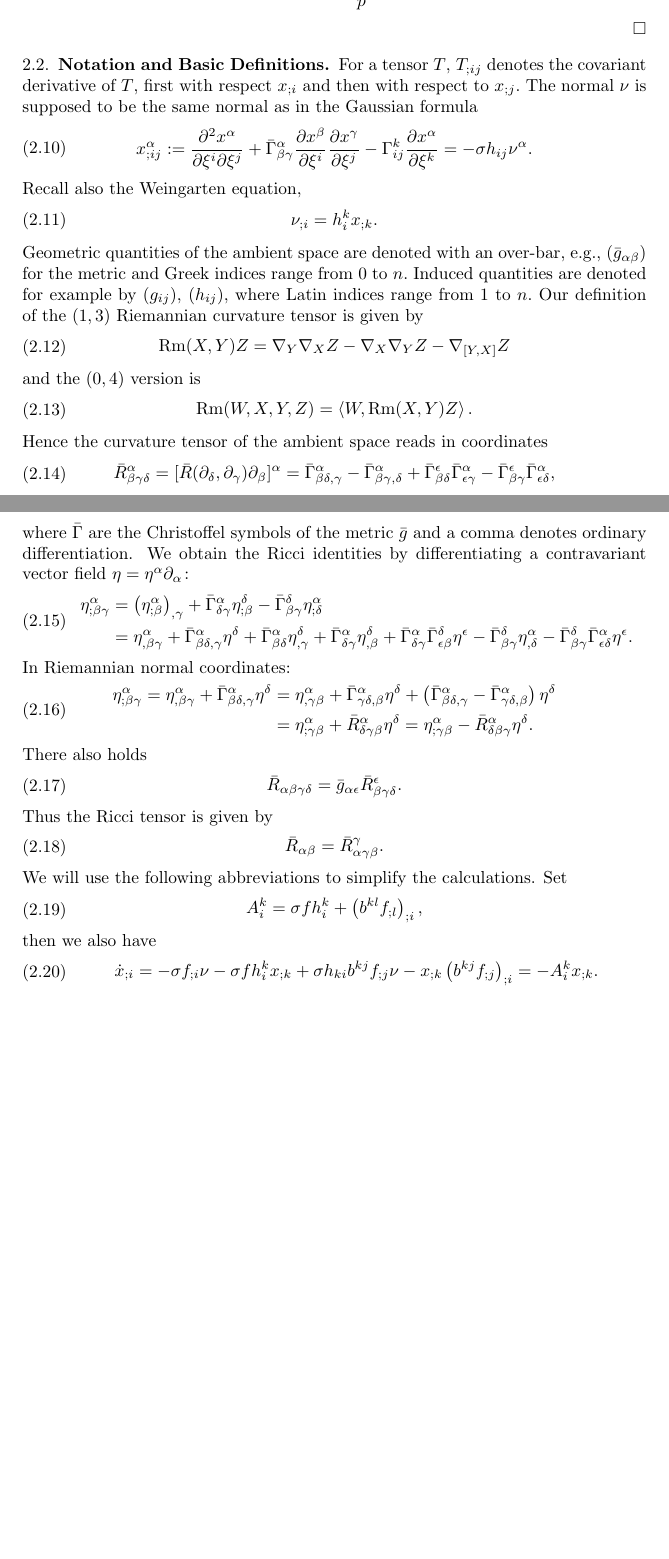
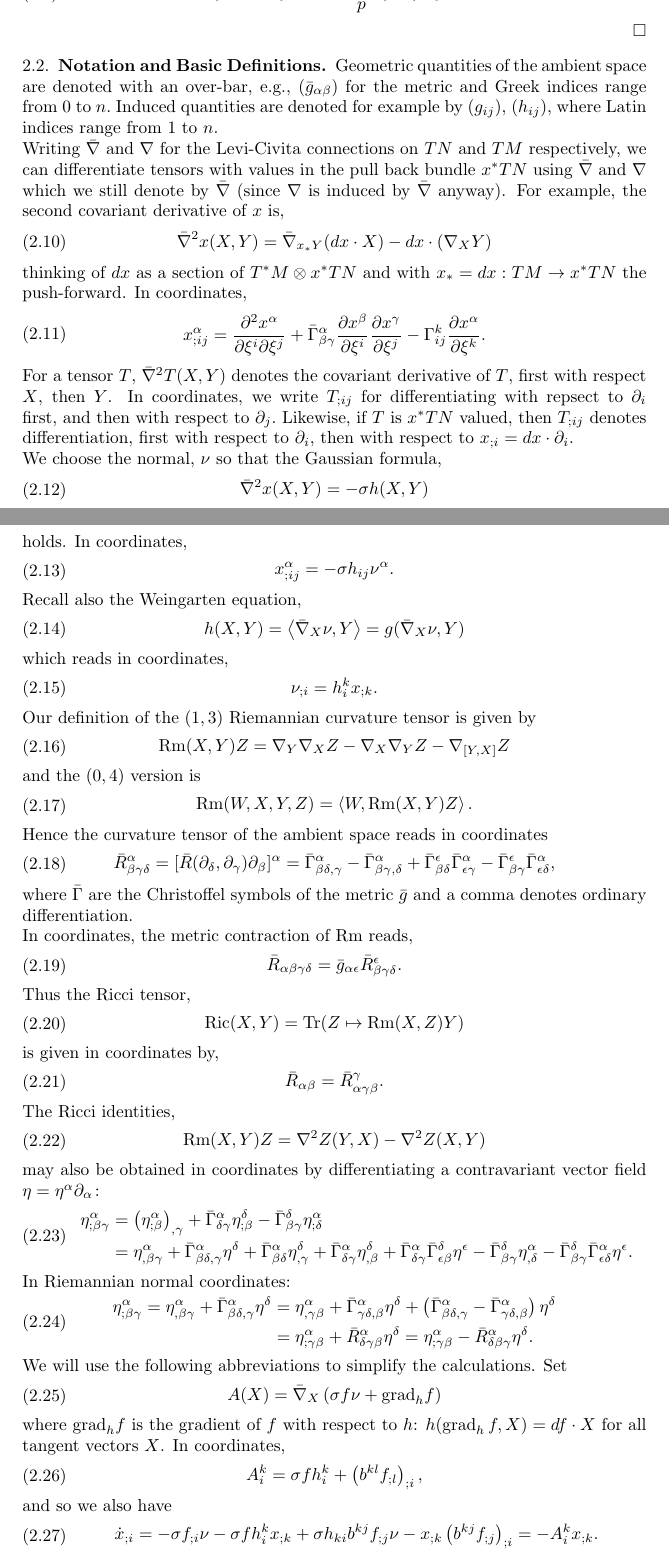
Before and after one commit to pabryan/harnack_hypersurface, a LaTeX paper (main.tex): two parts of pages 3 and 4 of 21, joined at a grey line, cut so that both start at the same text, the shorter picture padded with empty space. Compiled offline with pdfLaTeX.

Commit message:
Gave invariant definitions for notation section.

```diff
--- a/main.tex
+++ b/main.tex
@@ -78,11 +78,23 @@ Hence
 \subsection{Notation and Basic Definitions}
 \label{subsec:bg_notation}
 
-For a tensor $T$, $T_{;ij}$ denotes the covariant derivative of $T$, first with respect $x_{;i}$ and then with respect to $x_{;j}.$ The normal $\nu$ is supposed to be the same normal as in the Gaussian formula
-\eq{x^{\a}_{;ij}:=\fr{\del^2 x^{\a}}{\del \xi^i\del \xi^j}+\-\G^{\a}_{\b\g}\fr{\del x^{\b}}{\del \xi^i}\fr{\del x^{\g}}{\del \xi^j}-\G^k_{ij}\fr{\del x^{\a}}{\del \xi^k}=-\s h_{ij}\nu^{\a}.}
+Geometric quantities of the ambient space are denoted with an over-bar, e.g., $(\-g_{\a\b})$ for the metric and Greek indices range from $0$ to $n.$ Induced quantities are denoted for example by $(g_{ij})$, $(h_{ij}),$ where Latin indices range from $1$ to $n.$
+
+Writing $\-\nabla$ and $\nabla$ for the Levi-Civita connections on $TN$ and $TM$ respectively, we can differentiate tensors with values in the pull back bundle $x^{\ast}TN$ using $\-\nabla$ and $\nabla$ which we still denote by $\-\nabla$ (since $\nabla$ is induced by $\-\nabla$ anyway). For example, the second covariant derivative of $x$ is,
+\eq{\-\nabla^2 x(X, Y) = \-\nabla_{x_{\ast} Y} (dx \cdot X) - dx \cdot (\nabla_X Y)}
+thinking of $dx$ as a section of $T^{\ast} M \otimes x^{\ast} TN$ and with $x_{\ast} = dx : TM \to x^{\ast}TN$ the push-forward. In coordinates,
+\eq{x^{\a}_{;ij} =\fr{\del^2 x^{\a}}{\del \xi^i\del \xi^j}+\-\G^{\a}_{\b\g}\fr{\del x^{\b}}{\del \xi^i}\fr{\del x^{\g}}{\del \xi^j}-\G^k_{ij}\fr{\del x^{\a}}{\del \xi^k}.}
+
+For a tensor $T$, $\-\nabla^2T (X, Y)$ denotes the covariant derivative of $T$, first with respect $X$, then $Y$. In coordinates, we write $T_{;ij}$ for differentiating with repsect to $\partial_i$ first, and then with respect to $\partial_j.$ Likewise, if $T$ is $x^{\ast} TN$ valued, then $T_{;ij}$ denotes differentiation, first with respect to $\partial_i$, then with respect to $x_{;i} = dx \cdot \partial_i$.
+
+We choose the normal, $\nu$ so that the Gaussian formula,
+\eq{\-\nabla^2 x (X, Y) = - \sigma h(X, Y)}
+holds. In coordinates,
+\eq{x^{\a}_{;ij} = -\s h_{ij}\nu^{\a}.}
 Recall also the Weingarten equation,
+\eq{h(X, Y) = \ip{\-\nabla_X \nu}{Y} = g(\-\nabla_X \nu, Y)}
+which reads in coordinates,
 \eq{\nu_{;i}=h^{k}_{i}x_{;k}.}
-Geometric quantities of the ambient space are denoted with an over-bar, e.g., $(\-g_{\a\b})$ for the metric and Greek indices range from $0$ to $n.$ Induced quantities are denoted for example by $(g_{ij})$, $(h_{ij}),$ where Latin indices range from $1$ to $n.$
 Our definition of the $(1,3)$ Riemannian curvature tensor is given by
 \eq{\mrm{Rm}(X,Y)Z=\n_{Y}\n_{X}Z-\n_{X}\n_{Y}Z-\n_{[Y,X]}Z}
 and the $(0,4)$ version is
@@ -90,23 +102,33 @@ and the $(0,4)$ version is
 Hence the curvature tensor of the ambient space reads in coordinates
 \eq{\-R^{\a}_{\b\g\d}= [\-R(\partial_{\delta}, \partial_{\gamma})\partial_{\beta}]^{\alpha} = \-\G^{\a}_{\b\d,\g}-\-\G^{\a}_{\b\g,\d}+\-\G^{\e}_{\b\d}\-\G^{\a}_{\e\g}-\-\G^{\e}_{\b\g}\-\G^{\a}_{\e\d},}
 where $\-\G$ are the Christoffel symbols of the metric $\-g$ and a comma denotes ordinary differentiation.
-We obtain the Ricci identities by differentiating a contravariant vector field $\eta=\eta^{\a}\del_{\a}\cn$
+
+In coordinates, the metric contraction of $\mrm{Rm}$ reads,
+\eq{\-R_{\a\b\g\d}=\-g_{\a\e}\-R^{\e}_{\b\g\d}.}
+Thus the Ricci tensor,
+\eq{\mrm{Ric} (X, Y) = \mrm{Tr} (Z \mapsto \mrm{Rm}(X, Z) Y)}
+is given in coordinates by,
+\eq{\-R_{\a\b}=\-R^{\g}_{\a\g\b}.}
+
+The Ricci identities,
+\eq{\mrm{Rm} (X, Y) Z = \nabla^2 Z (Y, X) - \nabla^2 Z (X, Y)}
+may also be obtained in coordinates by differentiating a contravariant vector field $\eta=\eta^{\a}\del_{\a}\cn$
 \eq{\eta^{\a}_{;\b\g}&=\br{\eta^{\a}_{;\b}}_{,\g}+\-\G^{\a}_{\d\g}\eta^{\d}_{;\b}-\-\G^{\d}_{\b\g}\eta^{\a}_{;\d}\\
                     &=\eta^{\a}_{,\b\g}+\-\G^{\a}_{\b\d,\g}\eta^{\d}+\-\G^{\a}_{\b\d}\eta^{\d}_{,\g}+\-\G^{\a}_{\d\g}\eta^{\d}_{,\b}+\-\G^{\a}_{\d\g}\-\G^{\d}_{\e\b}\eta^{\e}-\-\G^{\d}_{\b\g}\eta^{\a}_{,\d}-\-\G^{\d}_{\b\g}\-\G^{\a}_{\e\d}\eta^{\e}.}
 In Riemannian normal coordinates:
 \eq{\eta^{\a}_{;\b\g}=\eta^{\a}_{,\b\g}+\-\G^{\a}_{\b\d,
 \g}\eta^{\d}&=\eta^{\a}_{,\g\b}+\-\G^{\a}_{\g\d,\b}\eta^{\d}+\br{\-\G^{\a}_{\b\d,\g}-\-\G^{\a}_{\g\d,\b}}\eta^{\d}\\
             &=\eta^{\a}_{;\g\b}+\-R^{\a}_{\d\g\b}\eta^{\d}=\eta^{\a}_{;\g\b}-\-R^{\a}_{\d\b\g}\eta^{\d}.}
-There also holds
-\eq{\-R_{\a\b\g\d}=\-g_{\a\e}\-R^{\e}_{\b\g\d}.}
-Thus the Ricci tensor is given by
-\eq{\-R_{\a\b}=\-R^{\g}_{\a\g\b}.}
 
 We will use the following abbreviations to simplify the calculations. Set
+\eq{A (X) = \-\nabla_X \left(\s f \nu + \mrm{grad}_h f\right)}
+where $\mrm{grad}_h f$ is the gradient of $f$ with respect to $h$: $h(\grad_h f, X) = df \cdot X$ for all tangent vectors $X$. In coordinates,
 \eq{\label{A1}A^{k}_{i}=\s fh^{k}_{i}+\br{b^{kl}f_{;l}}_{;i},}
-then we also have
+and so we also have
 \eq{\label{A2}\dot{x}_{;i}&=-\s f_{;i}\nu-\s f h^{k}_{i}x_{;k}+\s h_{ki}b^{kj}f_{;j}\nu-x_{;k}\br{b^{kj}f_{;j}}_{;i}=-A^{k}_{i}x_{;k}.}
 Furthermore, we define (generally) non-symmetric bilinear forms,
+\eq{B(X, Y) = \fr{1}{f} h(A(X), Y), \quad L(X, Y) = \ip{\dot{x}}{\-{\mrm{Rm}} (\nu, Y, X)}}.
+Again, in coordinates,
 \eq{B_{ij}:=\fr{h_{ik}A^{k}_{j}}{f},\quad \L_{ij}:=\-R_{\a\b\g\d}\dot{x}^{\a}x^{\b}_{;i}x^{\g}_{;j}\nu^{\d}.}
 
 \subsection{Gauss Map and Duality}
```
